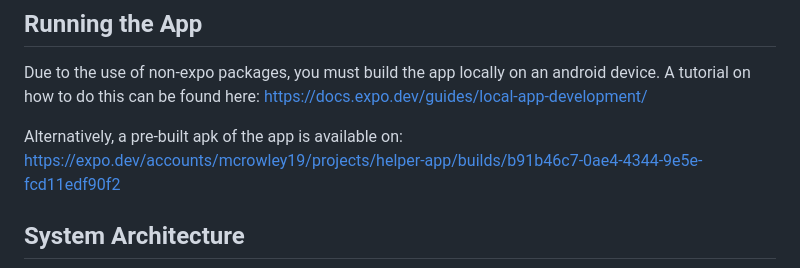
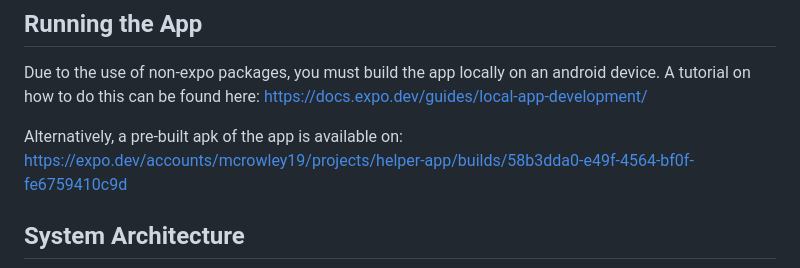
Before and after one commit to mcrowley19/shoelace, a Markdown page: README.md, the part around the change. Rendered like a GitHub page.

Commit message:
Updated incorrect link in README

```diff
--- a/README.md
+++ b/README.md
@@ -10,7 +10,7 @@ Due to the use of non-expo packages, you must build the app locally on an androi
 https://docs.expo.dev/guides/local-app-development/
 
 Alternatively, a pre-built apk of the app is available on:
-https://expo.dev/accounts/mcrowley19/projects/helper-app/builds/b91b46c7-0ae4-4344-9e5e-fcd11edf90f2
+https://expo.dev/accounts/mcrowley19/projects/helper-app/builds/58b3dda0-e49f-4564-bf0f-fe6759410c9d
 
 ## System Architecture
 
```
